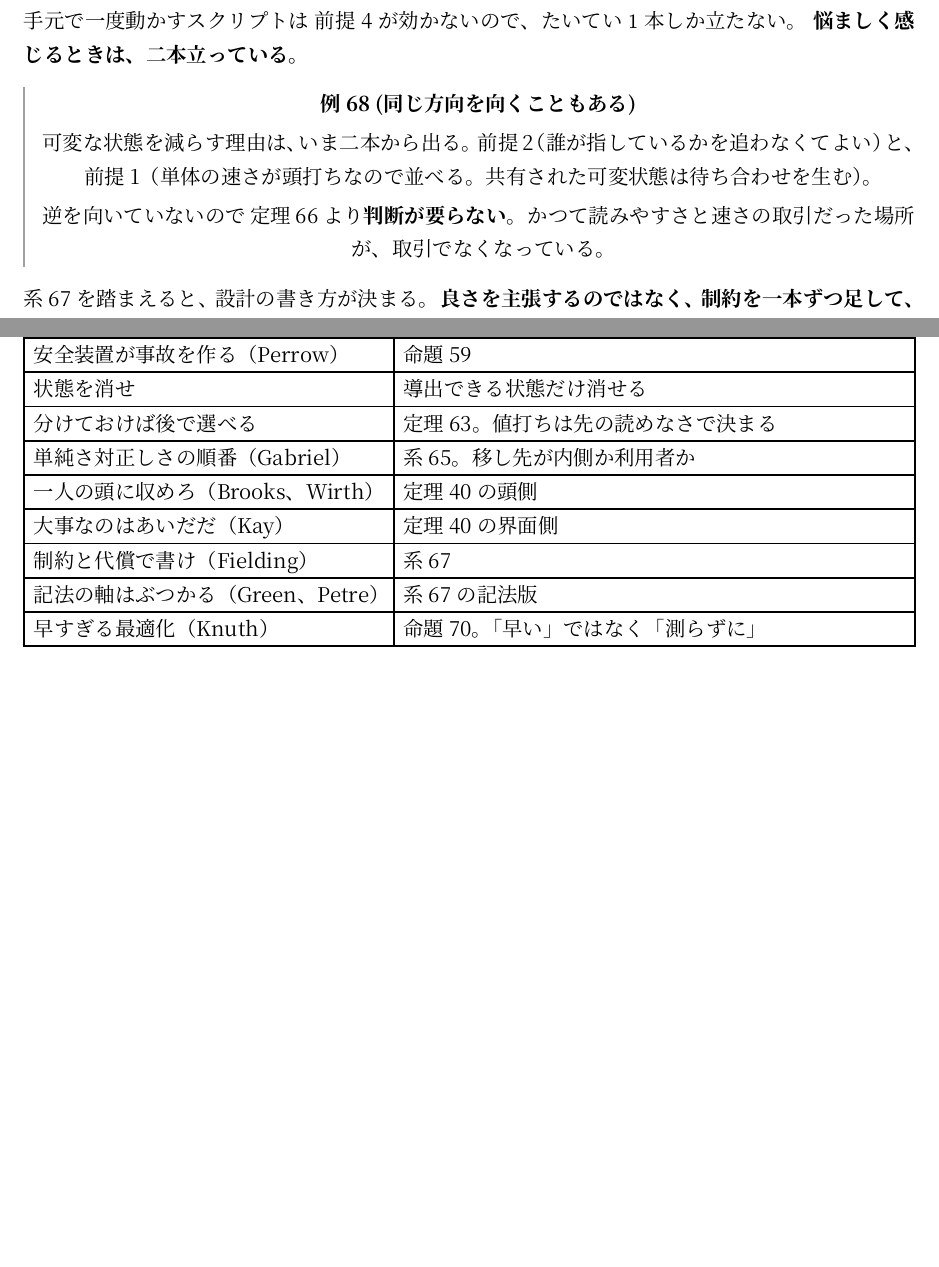
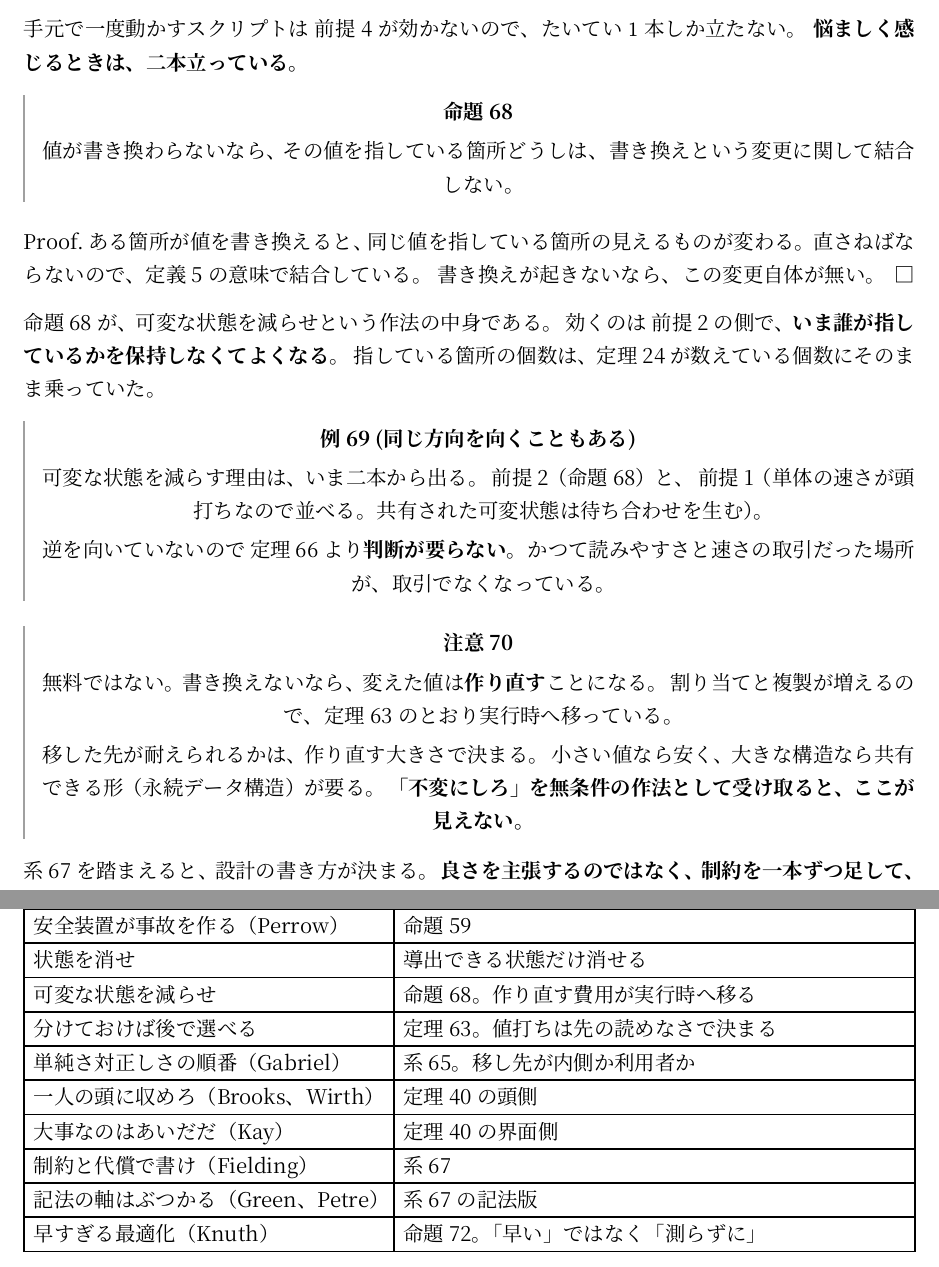
Before and after one commit to anko9801/knowledge, a Typst document (src/content/articles/cs/programs/01-constraints.typ): two parts of pages 16 and 18 of 18 before the commit and two parts of pages 16 and 18 of 19 after it, joined at a grey line, cut so that both start at the same text, the shorter picture padded with empty space. Compiled offline with Typst 0.15.

Commit message:
不変性を、結合の定義から導いて代償まで書く
執筆待ちの概念で下流がいちばん多かった（13）。理由は既に本文にあったが、
「二本の制約が同じ向きを向く例」として触れているだけで、
何がどう効いているのかを導いていなかった。

値が書き換わらないなら、同じ値を指している箇所どうしは、書き換えという変更に
関して結合しない。結合の定義がそのまま当てはまる。効くのは保持の限界の側で、
いま誰が指しているかを持ち歩かなくてよくなる。

代償も書いた。書き換えないなら変えた値は作り直すので、割り当てと複製が増える。
移し替えのとおり、実行時へ移っている。移した先が耐えられるかは作り直す大きさで
決まり、大きな構造なら共有できる形が要る。

「不変にしろ」を無条件の作法として受け取ると、ここが見えない。
一覧表にも行を足した。

```diff
--- a/src/content/articles/cs/programs/01-constraints.typ
+++ b/src/content/articles/cs/programs/01-constraints.typ
@@ -989,13 +990,37 @@ Gabriel が $1989$ 年に並べた二つの設計流儀は、挙げる価値が
 手元で一度動かすスクリプトは @g:change が効かないので、たいてい $1$ 本しか立たない。
 #strong[悩ましく感じるときは、二本立っている。]
 
+#proposition[
+  値が書き換わらないなら、その値を指している箇所どうしは、
+  書き換えという変更に関して結合しない。
+]<prop:immutability>
+
+#proof[
+  ある箇所が値を書き換えると、同じ値を指している箇所の見えるものが変わる。
+  直さねばならないので、@def:coupling の意味で結合している。
+  書き換えが起きないなら、この変更自体が無い。
+]
+
+@prop:immutability が、可変な状態を減らせという作法の中身である。
+効くのは @g:capacity の側で、#strong[いま誰が指しているかを保持しなくてよくなる]。
+指している箇所の個数は、@thm:enlarge が数えている個数にそのまま乗っていた。
+
 #example[同じ方向を向くこともある][
   可変な状態を減らす理由は、いま二本から出る。
-  @g:capacity（誰が指しているかを追わなくてよい）と、
+  @g:capacity（@prop:immutability）と、
   @g:machine（単体の速さが頭打ちなので並べる。共有された可変状態は待ち合わせを生む）。
 
   逆を向いていないので @thm:single より#strong[判断が要らない]。
   かつて読みやすさと速さの取引だった場所が、取引でなくなっている。
+]
+
+#remark[
+  無料ではない。書き換えないなら、変えた値は#strong[作り直す]ことになる。
+  割り当てと複製が増えるので、@thm:relocation のとおり実行時へ移っている。
+
+  移した先が耐えられるかは、作り直す大きさで決まる。
+  小さい値なら安く、大きな構造なら共有できる形（永続データ構造）が要る。
+  #strong[「不変にしろ」を無条件の作法として受け取ると、ここが見えない。]
 ]
 
 @cor:binding を踏まえると、設計の書き方が決まる。
@@ -1094,6 +1119,7 @@ Gabriel が $1989$ 年に並べた二つの設計流儀は、挙げる価値が
   [誤差予算・混沌工学（SRE、Netflix）], [@thm:choice の右辺を実測に置き換える],
   [安全装置が事故を作る（Perrow）], [@prop:safeguard],
   [状態を消せ], [導出できる状態だけ消せる],
+  [可変な状態を減らせ], [@prop:immutability。作り直す費用が実行時へ移る],
   [分けておけば後で選べる], [@thm:relocation。値打ちは先の読めなさで決まる],
   [単純さ対正しさの順番（Gabriel）], [@cor:weights。移し先が内側か利用者か],
   [一人の頭に収めろ（Brooks、Wirth）], [@thm:coherence の頭側],
```
Also changed, not shown: src/content/articles/cs/programs/01-constraints.typ (1 more changed lines).
